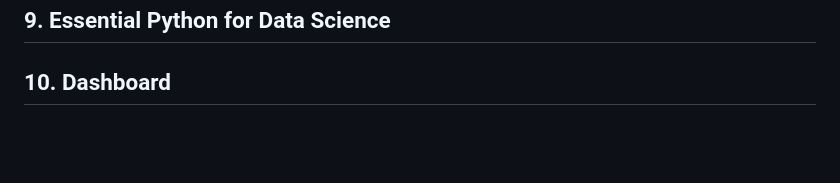
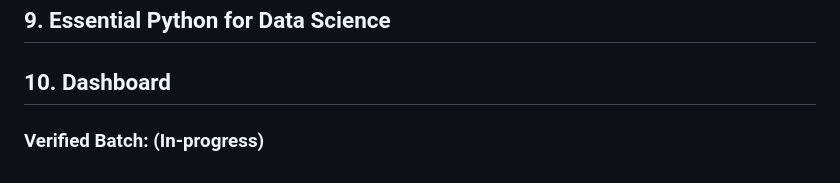
Before and after one commit to TanyamonSiri/Data_Science_Projects, a Markdown page: README.md, the part around the change. Rendered like a GitHub page; blank space fills up the shorter version.

```diff
--- a/README.md
+++ b/README.md
@@ -52,3 +52,7 @@ A report with 5 visualization from `diamonds` dataset, using `ggplot2` to explor
 ## 9. Essential Python for Data Science
 
 ## 10. Dashboard
+
+
+
+### Verified Batch: (In-progress)
```
